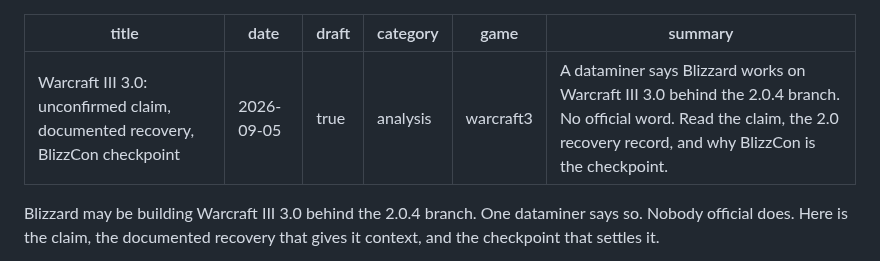
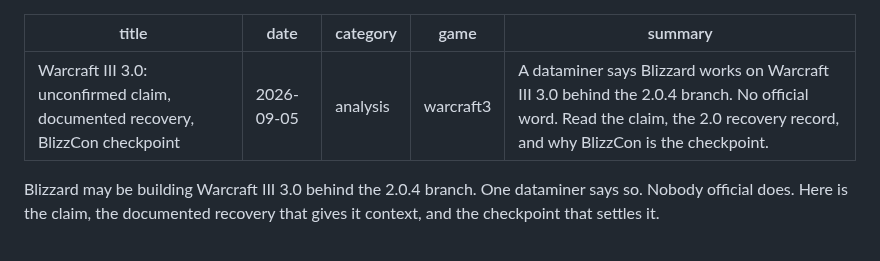
Before and after one commit to DealsBeam/world-of-warcraft-private-servers, a Markdown page: src/blog/warcraft-3-point-oh-claim-recovery-checkpoint.md, the part around the change. Drawn GitHub-style.

Commit message:
Publish WC3 3.0 claim analysis

```diff
--- a/src/blog/warcraft-3-point-oh-claim-recovery-checkpoint.md
+++ b/src/blog/warcraft-3-point-oh-claim-recovery-checkpoint.md
@@ -1,7 +1,6 @@
 ---
 title: "Warcraft III 3.0: unconfirmed claim, documented recovery, BlizzCon checkpoint"
 date: 2026-09-05
-draft: true
 category: analysis
 game: warcraft3
 summary: "A dataminer says Blizzard works on Warcraft III 3.0 behind the 2.0.4 branch. No official word. Read the claim, the 2.0 recovery record, and why BlizzCon is the checkpoint."
```
